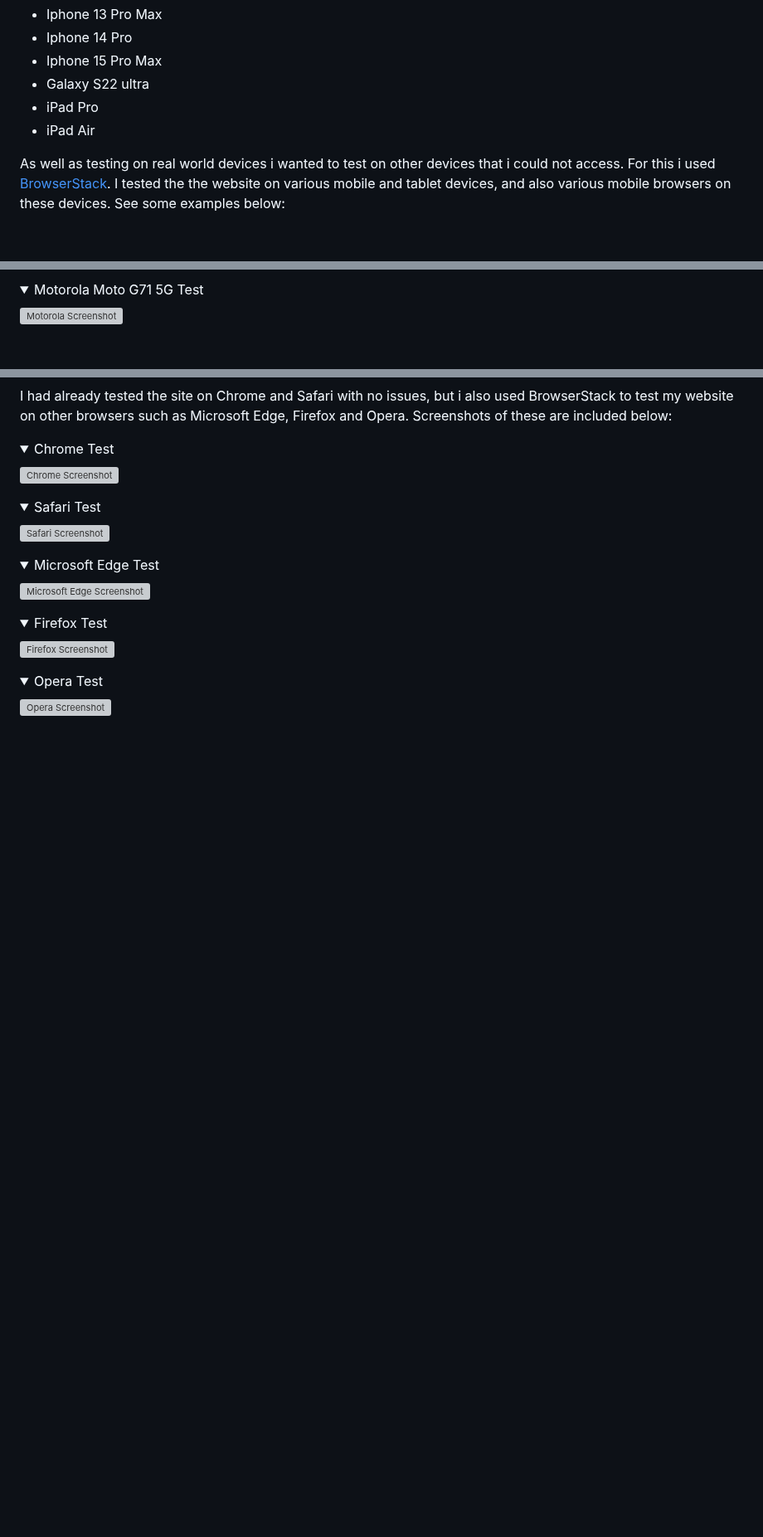
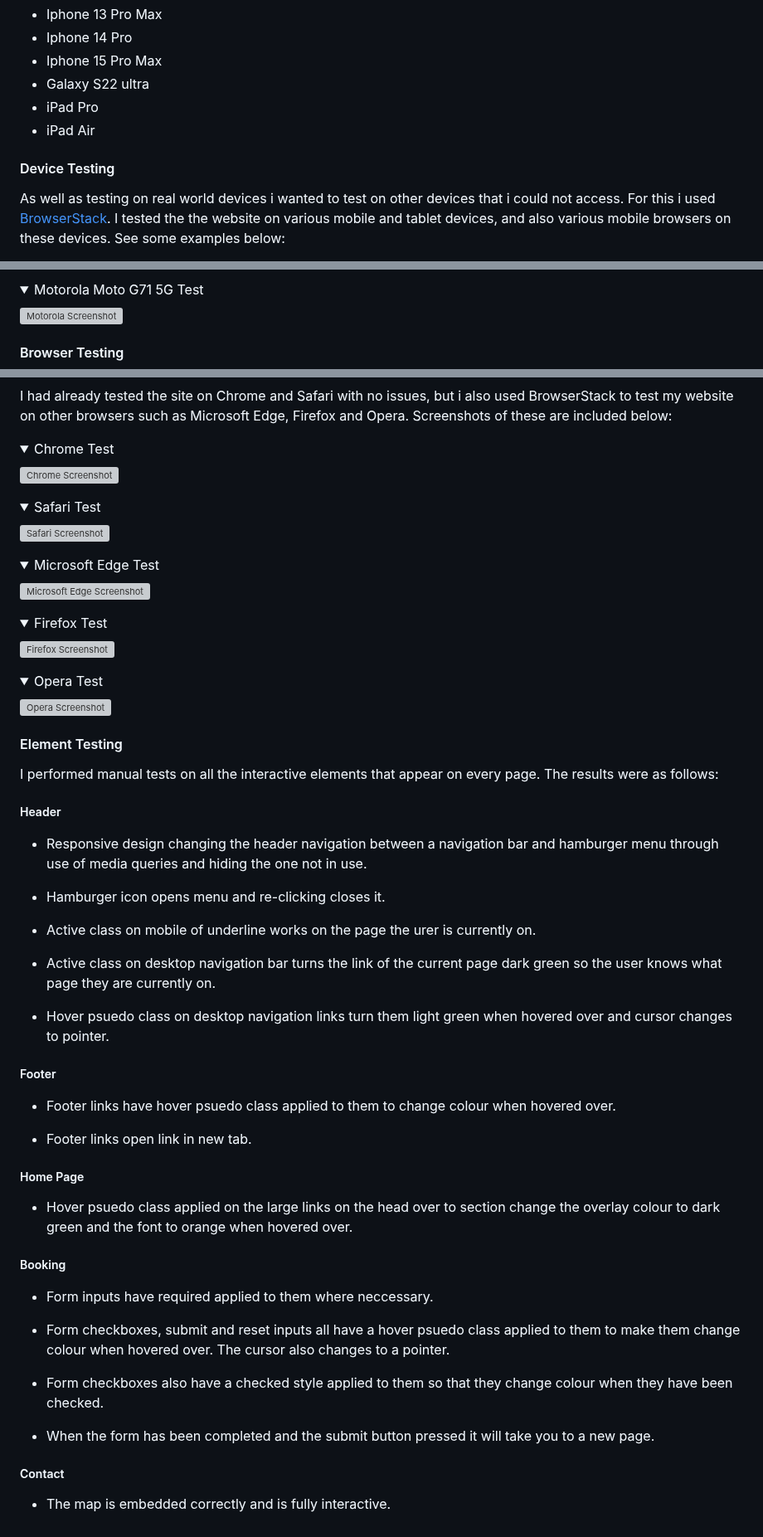
Before and after one commit to lunartechfreek/pawfect-pups, a Markdown page: README.md, 3 parts joined by grey strips. Shown at 83% size. Rendered like a GitHub page; folded sections open; blank space fills up the shorter version; grey boxes are pictures that could not be loaded.

Commit message:
docs: Added element testing section

```diff
--- a/README.md
+++ b/README.md
@@ -534,6 +534,8 @@ Since deploying the website through github pages and through the help of family
 * iPad Pro
 * iPad Air
 
+#### Device Testing
+
 As well as testing on real world devices i wanted to test on other devices that i could not access. For this i used [BrowserStack](https://www.browserstack.com/). I tested the the website on various mobile and tablet devices, and also various mobile browsers on these devices. See some examples below:
 
 <details>
@@ -560,6 +562,8 @@ As well as testing on real world devices i wanted to test on other devices that
 ![Motorola Screenshot](assets/readme-files/moto-g71.png)
 
 </details>
+
+#### Browser Testing
 
 I had already tested the site on Chrome and Safari with no issues, but i also used BrowserStack to test my website on other browsers such as Microsoft Edge, Firefox and Opera. Screenshots of these are included below:
 
@@ -593,3 +597,43 @@ I had already tested the site on Chrome and Safari with no issues, but i also us
 ![Opera Screenshot](assets/readme-files/browser-opera.png)
 
 </details>
+
+#### Element Testing
+
+I performed manual tests on all the interactive elements that appear on every page. The results were as follows:
+
+##### Header
+
+* Responsive design changing the header navigation between a navigation bar and hamburger menu through use of media queries and hiding the one not in use.
+
+* Hamburger icon opens menu and re-clicking closes it.
+
+* Active class on mobile of underline works on the page the urer is currently on.
+
+* Active class on desktop navigation bar turns the link of the current page dark green so the user knows what page they are currently on.
+
+* Hover psuedo class on desktop navigation links turn them light green when hovered over and cursor changes to pointer.
+
+##### Footer
+
+* Footer links have hover psuedo class applied to them to change colour when hovered over.
+
+* Footer links open link in new tab.
+
+##### Home Page
+
+* Hover psuedo class applied on the large links on the head over to section change the overlay colour to dark green and the font to orange when hovered over.
+
+##### Booking
+
+* Form inputs have required applied to them where neccessary.
+
+* Form checkboxes, submit and reset inputs all have a hover psuedo class applied to them to make them change colour when hovered over. The cursor also changes to a pointer.
+
+* Form checkboxes also have a checked style applied to them so that they change colour when they have been checked.
+
+* When the form has been completed and the submit button pressed it will take you to a new page.
+
+##### Contact
+
+* The map is embedded correctly and is fully interactive.
```
